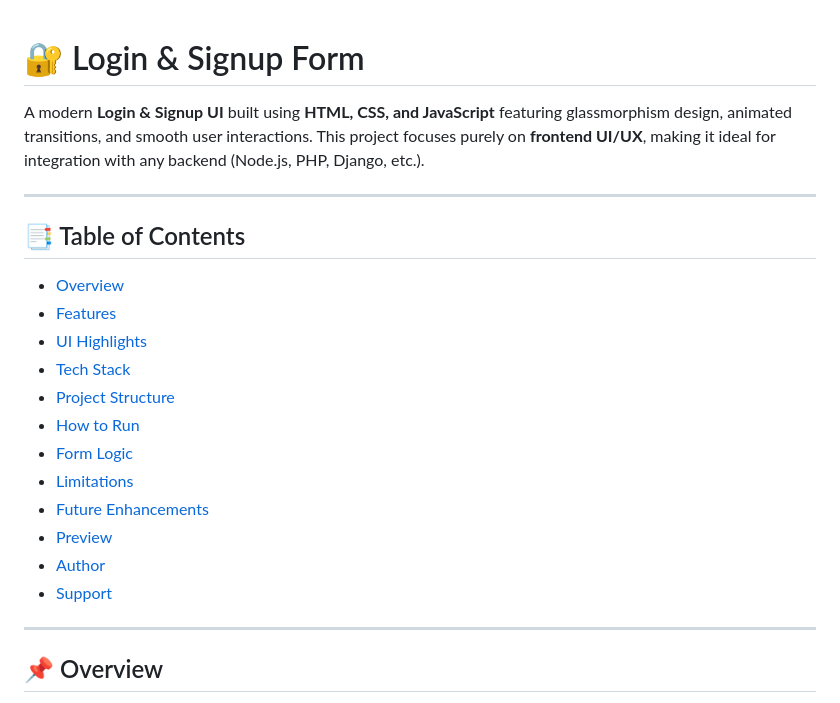
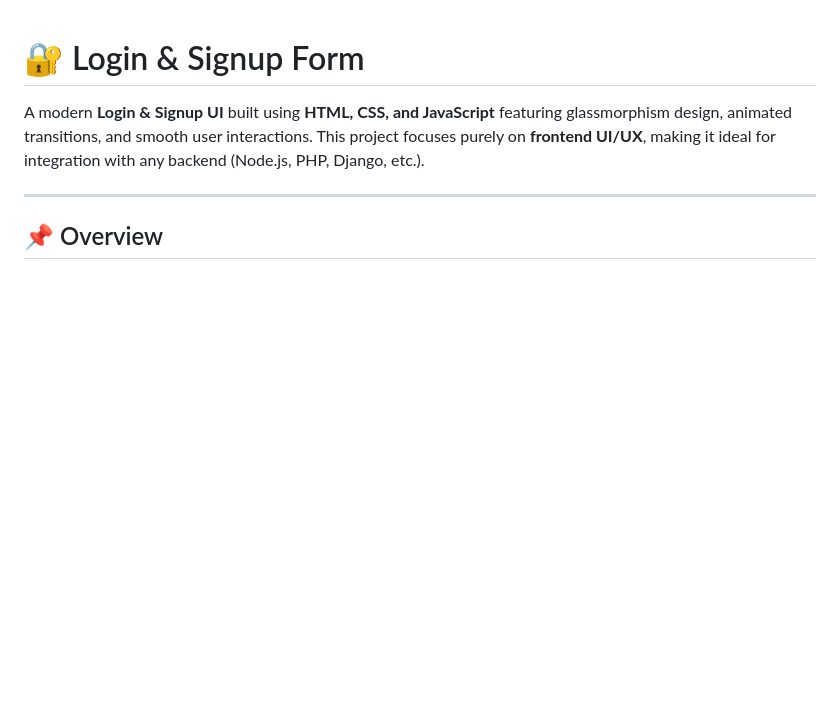
Before and after one commit to ayushtripathi-45/LogIn-SignUp-Form, a Markdown page: README.md, the part around the change. Drawn GitHub-style; blank space fills up the shorter version.

```diff
--- a/README.md
+++ b/README.md
@@ -1,23 +1,6 @@
 # 🔐 Login & Signup Form
 
 A modern **Login & Signup UI** built using **HTML, CSS, and JavaScript** featuring glassmorphism design, animated transitions, and smooth user interactions. This project focuses purely on **frontend UI/UX**, making it ideal for integration with any backend (Node.js, PHP, Django, etc.).
-
----
-
-## 📑 Table of Contents
-
-* [Overview](#overview)
-* [Features](#features)
-* [UI Highlights](#ui-highlights)
-* [Tech Stack](#tech-stack)
-* [Project Structure](#project-structure)
-* [How to Run](#how-to-run)
-* [Form Logic](#form-logic)
-* [Limitations](#limitations)
-* [Future Enhancements](#future-enhancements)
-* [Preview](#preview)
-* [Author](#author)
-* [Support](#support)
 
 ---
 
```
